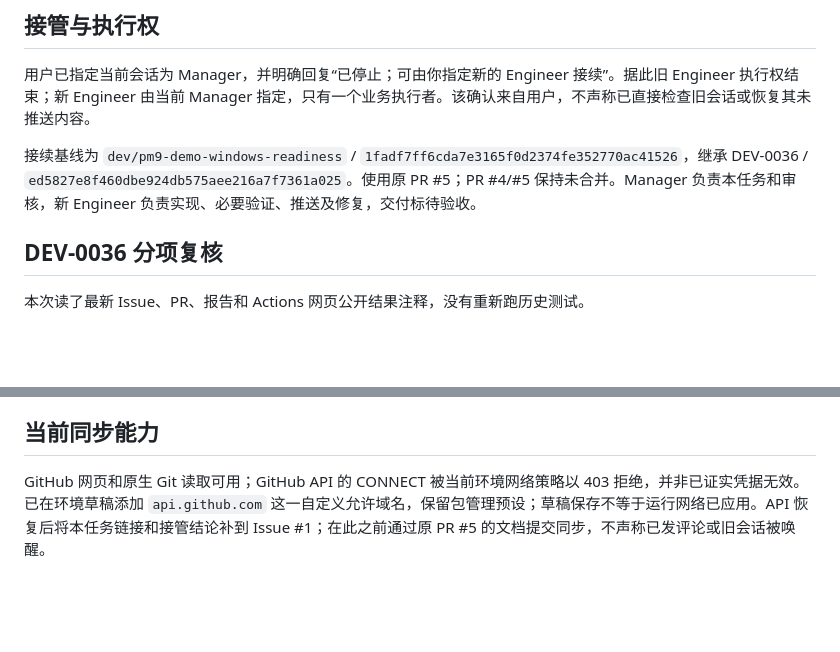
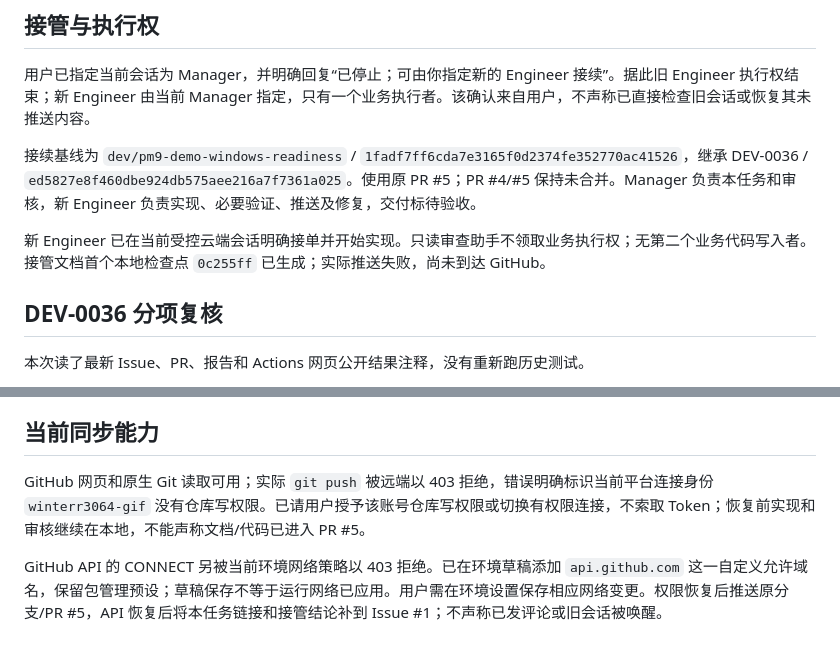
Before and after one commit to Tianyao1234567/job-application-assistant, a Markdown page: docs/MANAGER_TASK_001.md, 2 parts joined by grey strips. GitHub-like rendering; blank space fills up the shorter version.

Commit message:
docs: record Engineer acceptance and blocked GitHub sync [skip ci]

```diff
--- a/docs/MANAGER_TASK_001.md
+++ b/docs/MANAGER_TASK_001.md
@@ -7,6 +7,8 @@
 用户已指定当前会话为 Manager，并明确回复“已停止；可由你指定新的 Engineer 接续”。据此旧 Engineer 执行权结束；新 Engineer 由当前 Manager 指定，只有一个业务执行者。该确认来自用户，不声称已直接检查旧会话或恢复其未推送内容。
 
 接续基线为 `dev/pm9-demo-windows-readiness` / `1fadf7ff6cda7e3165f0d2374fe352770ac41526`，继承 DEV-0036 / `ed5827e8f460dbe924db575aee216a7f7361a025`。使用原 PR #5；PR #4/#5 保持未合并。Manager 负责本任务和审核，新 Engineer 负责实现、必要验证、推送及修复，交付标待验收。
+
+新 Engineer 已在当前受控云端会话明确接单并开始实现。只读审查助手不领取业务执行权；无第二个业务代码写入者。接管文档首个本地检查点 `0c255ff` 已生成；实际推送失败，尚未到达 GitHub。
 
 ## DEV-0036 分项复核
 
@@ -33,4 +35,6 @@
 
 ## 当前同步能力
 
-GitHub 网页和原生 Git 读取可用；GitHub API 的 CONNECT 被当前环境网络策略以 403 拒绝，并非已证实凭据无效。已在环境草稿添加 `api.github.com` 这一自定义允许域名，保留包管理预设；草稿保存不等于运行网络已应用。API 恢复后将本任务链接和接管结论补到 Issue #1；在此之前通过原 PR #5 的文档提交同步，不声称已发评论或旧会话被唤醒。
+GitHub 网页和原生 Git 读取可用；实际 `git push` 被远端以 403 拒绝，错误明确标识当前平台连接身份 `winterr3064-gif` 没有仓库写权限。已请用户授予该账号仓库写权限或切换有权限连接，不索取 Token；恢复前实现和审核继续在本地，不能声称文档/代码已进入 PR #5。
+
+GitHub API 的 CONNECT 另被当前环境网络策略以 403 拒绝。已在环境草稿添加 `api.github.com` 这一自定义允许域名，保留包管理预设；草稿保存不等于运行网络已应用。用户需在环境设置保存相应网络变更。权限恢复后推送原分支/PR #5，API 恢复后将本任务链接和接管结论补到 Issue #1；不声称已发评论或旧会话被唤醒。
```
Also changed, not shown: HANDOFF.md (+1 -1 lines).
